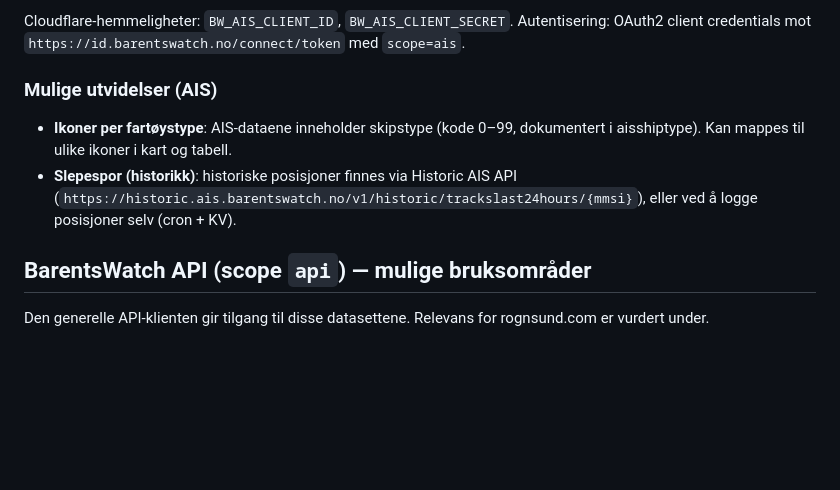
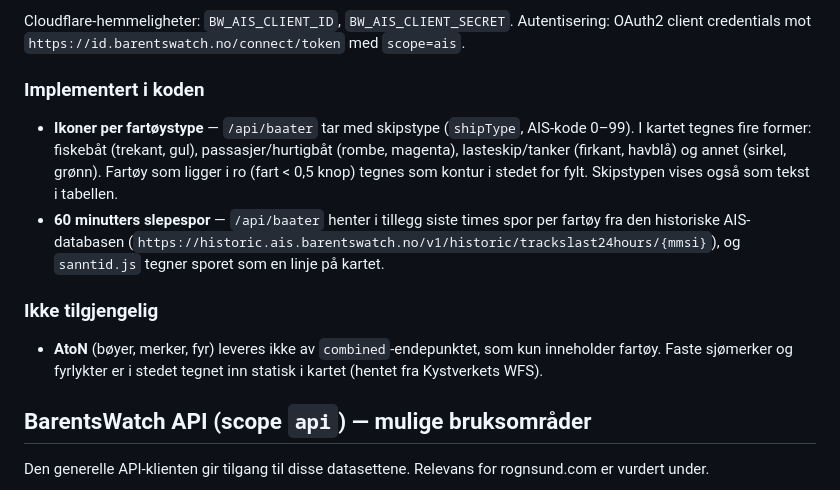
Before and after one commit to egkristi/rognsund_com, a Markdown page: docs/BARENTSWATCH.md, the part around the change. GitHub-like rendering; blank space fills up the shorter version.

Commit message:
Dokumentér skipstype-ikoner og slepespor som implementert

```diff
--- a/docs/BARENTSWATCH.md
+++ b/docs/BARENTSWATCH.md
@@ -29,13 +29,23 @@ Viser fartøy i sundet:
 Cloudflare-hemmeligheter: `BW_AIS_CLIENT_ID`, `BW_AIS_CLIENT_SECRET`.
 Autentisering: OAuth2 client credentials mot `https://id.barentswatch.no/connect/token` med `scope=ais`.
 
-### Mulige utvidelser (AIS)
+### Implementert i koden
 
-- **Ikoner per fartøystype**: AIS-dataene inneholder skipstype (kode 0–99,
-  dokumentert i aisshiptype). Kan mappes til ulike ikoner i kart og tabell.
-- **Slepespor (historikk)**: historiske posisjoner finnes via Historic AIS API
+- **Ikoner per fartøystype** — `/api/baater` tar med skipstype (`shipType`,
+  AIS-kode 0–99). I kartet tegnes fire former: fiskebåt (trekant, gul),
+  passasjer/hurtigbåt (rombe, magenta), lasteskip/tanker (firkant, havblå) og
+  annet (sirkel, grønn). Fartøy som ligger i ro (fart < 0,5 knop) tegnes som
+  kontur i stedet for fylt. Skipstypen vises også som tekst i tabellen.
+- **60 minutters slepespor** — `/api/baater` henter i tillegg siste times spor
+  per fartøy fra den historiske AIS-databasen
   (`https://historic.ais.barentswatch.no/v1/historic/trackslast24hours/{mmsi}`),
-  eller ved å logge posisjoner selv (cron + KV).
+  og `sanntid.js` tegner sporet som en linje på kartet.
+
+### Ikke tilgjengelig
+
+- **AtoN** (bøyer, merker, fyr) leveres ikke av `combined`-endepunktet, som kun
+  inneholder fartøy. Faste sjømerker og fyrlykter er i stedet tegnet inn statisk
+  i kartet (hentet fra Kystverkets WFS).
 
 ## BarentsWatch API (scope `api`) — mulige bruksområder
 
```
